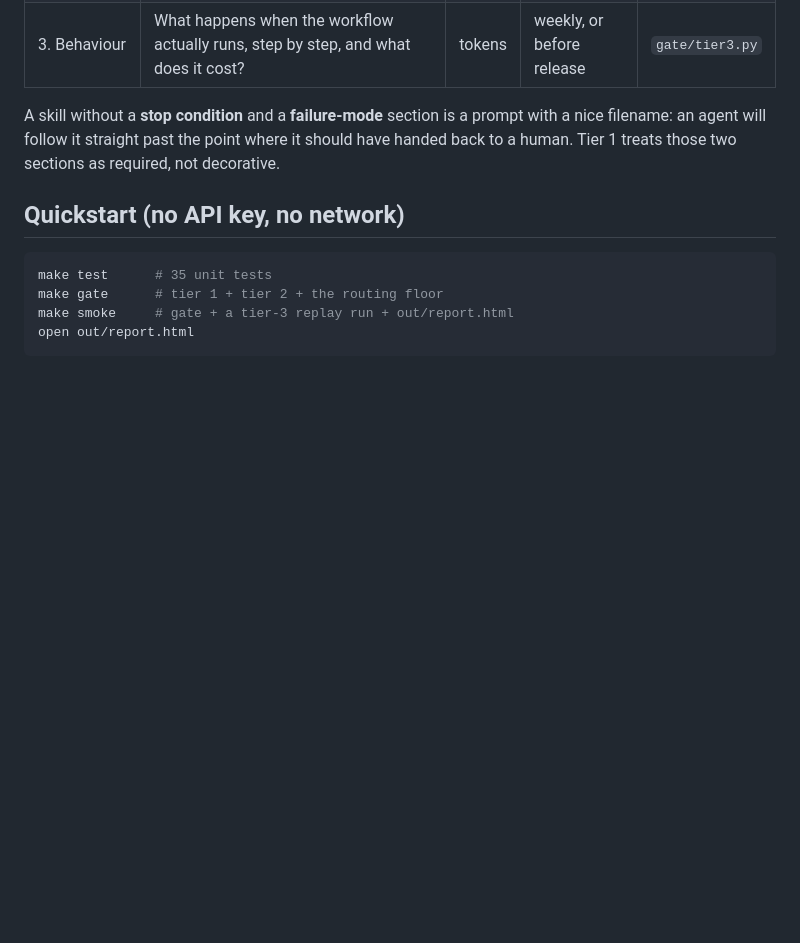
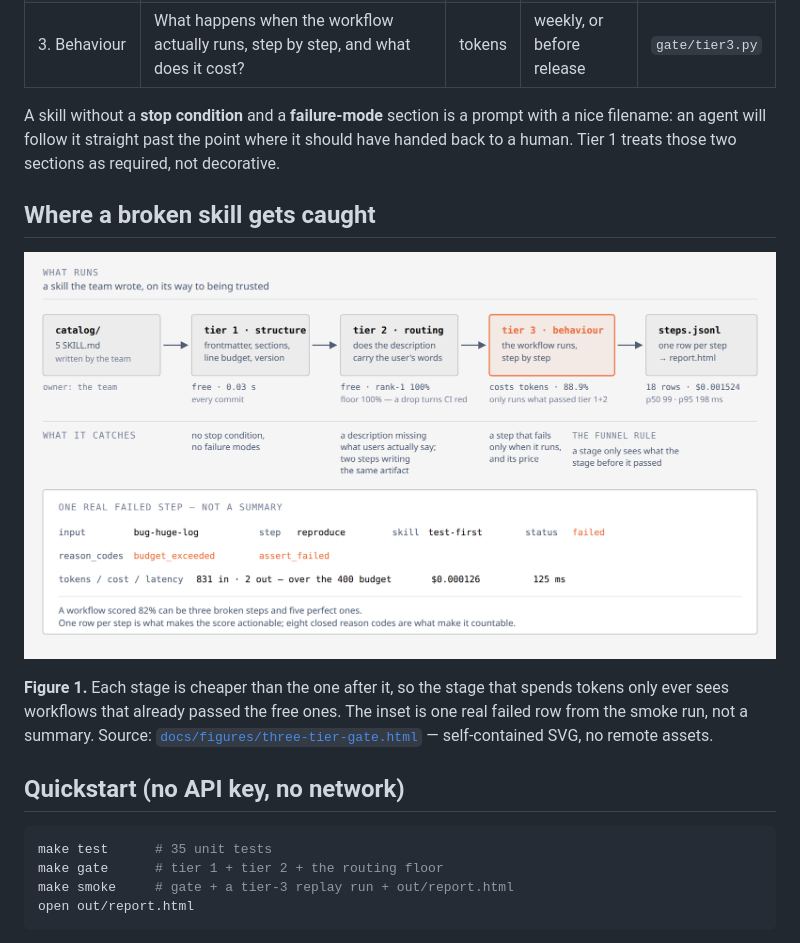
Before and after one commit to lasttoss/skill-gate-lab, a Markdown page: README.md, the part around the change. Drawn GitHub-style; pictures changed too: docs/figures/three-tier-gate.png (added); blank space fills up the shorter version.

Commit message:
docs: figure 1 — the three tiers, drawn from the measured rows

```diff
--- a/README.md
+++ b/README.md
@@ -34,6 +34,15 @@ Cost is the axis, because the reason an eval suite dies is that someone turns it
 A skill without a **stop condition** and a **failure-mode** section is a prompt with a nice
 filename: an agent will follow it straight past the point where it should have handed back to a
 human. Tier 1 treats those two sections as required, not decorative.
+
+## Where a broken skill gets caught
+
+![Three tiers in sequence: catalog, tier 1 structure, tier 2 routing, tier 3 behaviour, then one row per step](docs/figures/three-tier-gate.png)
+
+**Figure 1.** Each stage is cheaper than the one after it, so the stage that spends tokens only ever
+sees workflows that already passed the free ones. The inset is one real failed row from the smoke
+run, not a summary. Source: [`docs/figures/three-tier-gate.html`](docs/figures/three-tier-gate.html)
+— self-contained SVG, no remote assets.
 
 ## Quickstart (no API key, no network)
 
```
Also changed, not shown: 2 other files.
